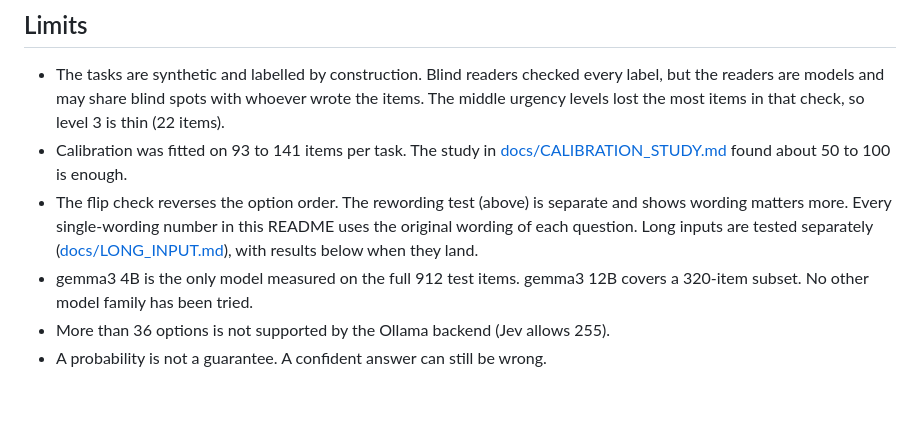
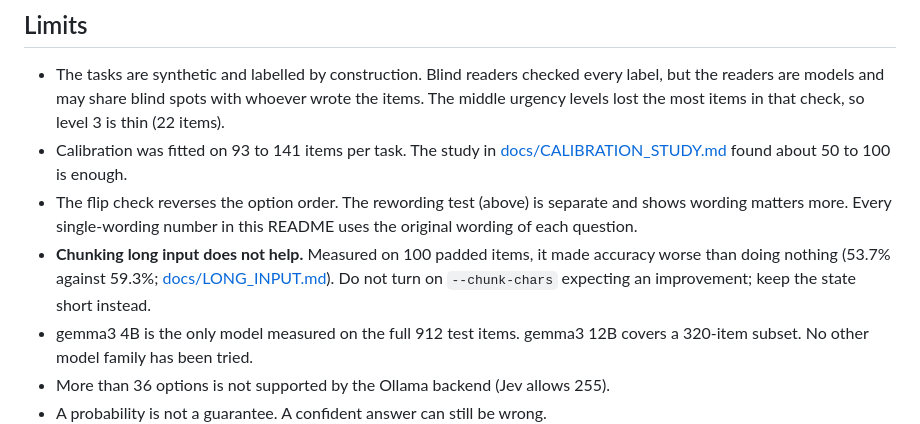
Before and after one commit to patkusch/assay, a Markdown page: README.md, the part around the change. GitHub-like rendering; blank space fills up the shorter version.

Commit message:
Long input: honest write-up that chunking hurt real accuracy, not helped, with the likely reason and a recommendation to keep the state short instead

```diff
--- a/README.md
+++ b/README.md
@@ -171,7 +171,8 @@ The first run used 30 test items per task and could not tell any of this apart f
 
 - The tasks are synthetic and labelled by construction. Blind readers checked every label, but the readers are models and may share blind spots with whoever wrote the items. The middle urgency levels lost the most items in that check, so level 3 is thin (22 items).
 - Calibration was fitted on 93 to 141 items per task. The study in [docs/CALIBRATION_STUDY.md](docs/CALIBRATION_STUDY.md) found about 50 to 100 is enough.
-- The flip check reverses the option order. The rewording test (above) is separate and shows wording matters more. Every single-wording number in this README uses the original wording of each question. Long inputs are tested separately ([docs/LONG_INPUT.md](docs/LONG_INPUT.md)), with results below when they land.
+- The flip check reverses the option order. The rewording test (above) is separate and shows wording matters more. Every single-wording number in this README uses the original wording of each question.
+- **Chunking long input does not help.** Measured on 100 padded items, it made accuracy worse than doing nothing (53.7% against 59.3%; [docs/LONG_INPUT.md](docs/LONG_INPUT.md)). Do not turn on `--chunk-chars` expecting an improvement; keep the state short instead.
 - gemma3 4B is the only model measured on the full 912 test items. gemma3 12B covers a 320-item subset. No other model family has been tried.
 - More than 36 options is not supported by the Ollama backend (Jev allows 255).
 - A probability is not a guarantee. A confident answer can still be wrong.
```
Also changed, not shown: docs/LONG_INPUT.md (+22 -8 lines).
